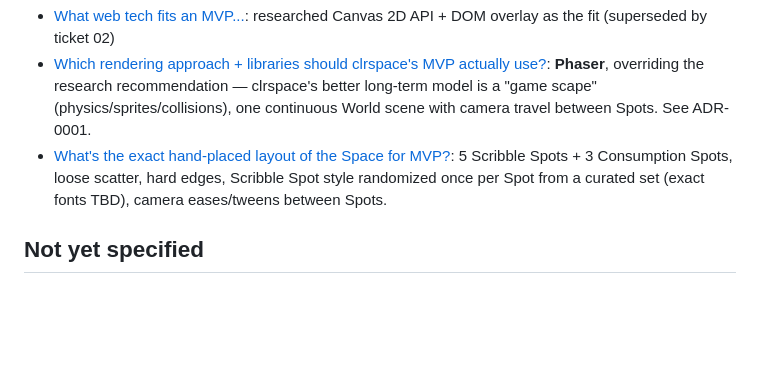
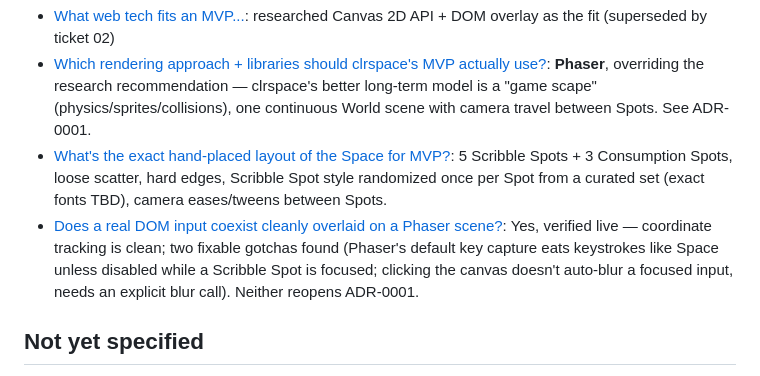
Before and after one commit to sarit-chaet-hudis/clrspace, a Markdown page: .scratch/clrspace-mvp/map.md, the part around the change. Drawn GitHub-style; blank space fills up the shorter version.

Commit message:
docs: resolve phaser-dom-text spike ticket
Verified live via Playwright: DOM-text overlay coexists cleanly with
a running Phaser scene (camera-tracking has no drift). Two fixable
gotchas found and folded into build-mvp-base: Phaser's default key
capture eats keystrokes like Space unless disabled while a Scribble
Spot is focused, and clicking the canvas doesn't auto-blur a focused
input. Neither reopens ADR-0001. Spike code itself lives on the
throwaway branch spike/phaser-dom-text, not main.

Co-Authored-By: Claude Sonnet 5 <noreply@anthropic.com>

```diff
--- a/.scratch/clrspace-mvp/map.md
+++ b/.scratch/clrspace-mvp/map.md
@@ -29,6 +29,7 @@ A built, feelable MVP-sized first slice of clrspace — small enough to start bu
 - [What web tech fits an MVP...](.scratch/clrspace-mvp/issues/01-research-tech-stack.md): researched Canvas 2D API + DOM overlay as the fit (superseded by ticket 02)
 - [Which rendering approach + libraries should clrspace's MVP actually use?](.scratch/clrspace-mvp/issues/02-pick-tech-stack.md): **Phaser**, overriding the research recommendation — clrspace's better long-term model is a "game scape" (physics/sprites/collisions), one continuous World scene with camera travel between Spots. See ADR-0001.
 - [What's the exact hand-placed layout of the Space for MVP?](.scratch/clrspace-mvp/issues/03-spot-layout.md): 5 Scribble Spots + 3 Consumption Spots, loose scatter, hard edges, Scribble Spot style randomized once per Spot from a curated set (exact fonts TBD), camera eases/tweens between Spots.
+- [Does a real DOM input coexist cleanly overlaid on a Phaser scene?](.scratch/clrspace-mvp/issues/09-spike-phaser-dom-text.md): Yes, verified live — coordinate tracking is clean; two fixable gotchas found (Phaser's default key capture eats keystrokes like Space unless disabled while a Scribble Spot is focused; clicking the canvas doesn't auto-blur a focused input, needs an explicit blur call). Neither reopens ADR-0001.
 
 ## Not yet specified
 
```
Also changed, not shown: 2 other files.
